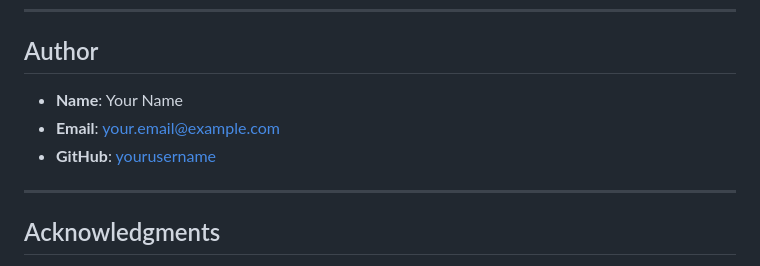
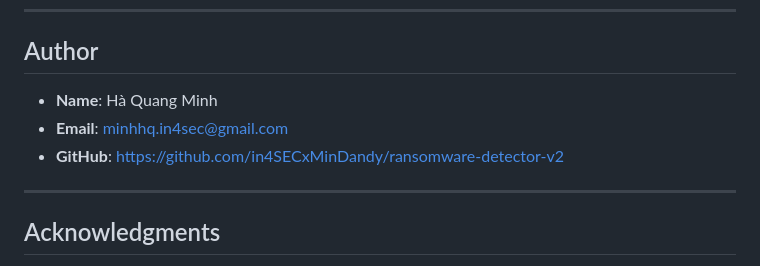
Before and after one commit to in4SECxMinDandy/ransomware-detector-v2, a Markdown page: README.md, the part around the change. GitHub-like rendering.

```diff
--- a/README.md
+++ b/README.md
@@ -461,9 +461,9 @@ MIT License - Xem [LICENSE](LICENSE) để biết thêm chi tiết.
 
 ## Author
 
-- **Name**: Your Name
-- **Email**: <your.email@example.com>
-- **GitHub**: [yourusername](https://github.com/yourusername)
+- **Name**: Hà Quang Minh
+- **Email**: minhhq.in4sec@gmail.com
+- **GitHub**: https://github.com/in4SECxMinDandy/ransomware-detector-v2
 
 ---
 
```
